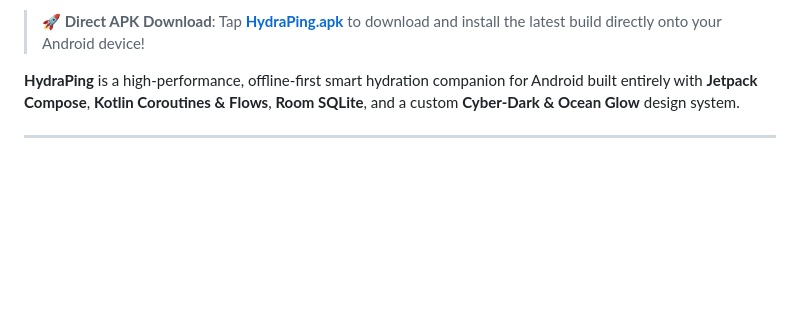
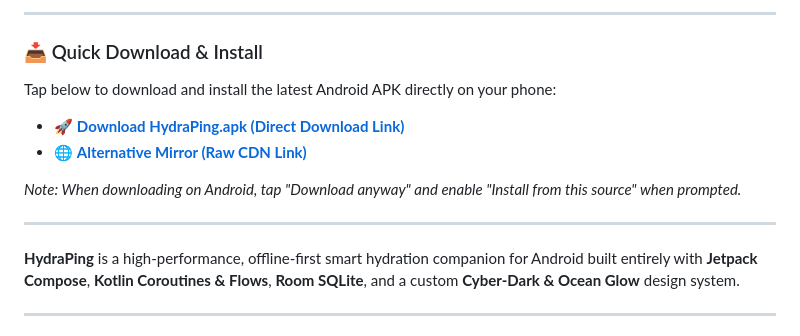
Before and after one commit to Manojid/Hydraping-Mobile-Application, a Markdown page: README.md, the part around one of its changes. Rendered like a GitHub page; blank space fills up the shorter version.

Commit message:
Fix direct APK download links to use absolute raw GitHub CDN endpoints

```diff
--- a/README.md
+++ b/README.md
@@ -9,5 +10,14 @@
 
-> 🚀 **Direct APK Download**: Tap [**HydraPing.apk**](HydraPing.apk?raw=true) to download and install the latest build directly onto your Android device!
+---
+
+### 📥 Quick Download & Install
+Tap below to download and install the latest Android APK directly on your phone:
+- 🚀 **[Download HydraPing.apk (Direct Download Link)](https://github.com/Manojid/Hydraping-Mobile-Application/raw/main/HydraPing.apk)**
+- 🌐 **[Alternative Mirror (Raw CDN Link)](https://raw.githubusercontent.com/Manojid/Hydraping-Mobile-Application/main/HydraPing.apk)**
+
+*Note: When downloading on Android, tap "Download anyway" and enable "Install from this source" when prompted.*
+
+---
 
 **HydraPing** is a high-performance, offline-first smart hydration companion for Android built entirely with **Jetpack Compose**, **Kotlin Coroutines & Flows**, **Room SQLite**, and a custom **Cyber-Dark & Ocean Glow** design system.
 
```
Also changed, not shown: other parts of README.md (+2 -1 lines).
